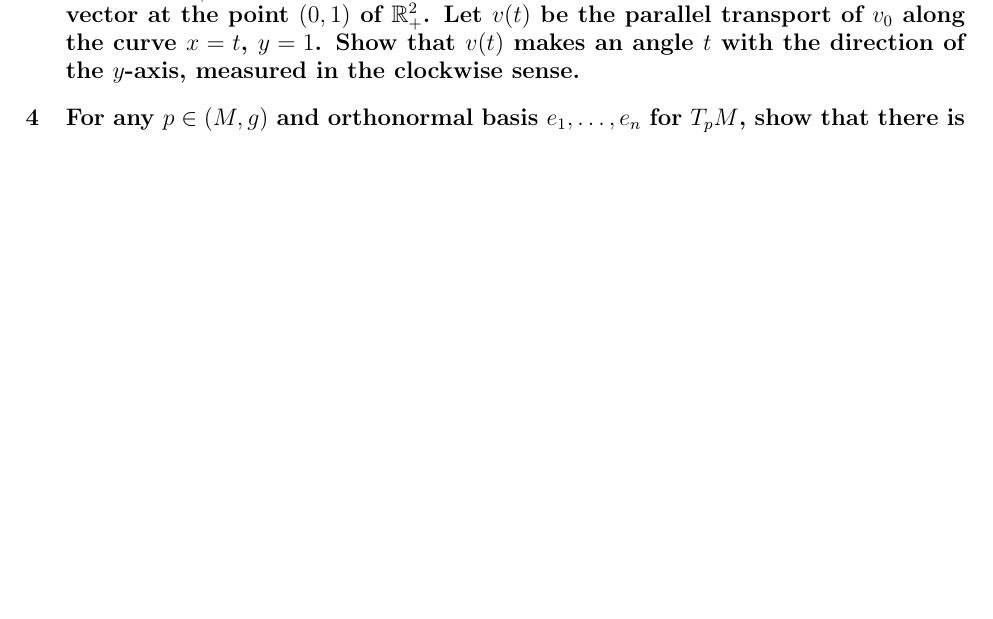
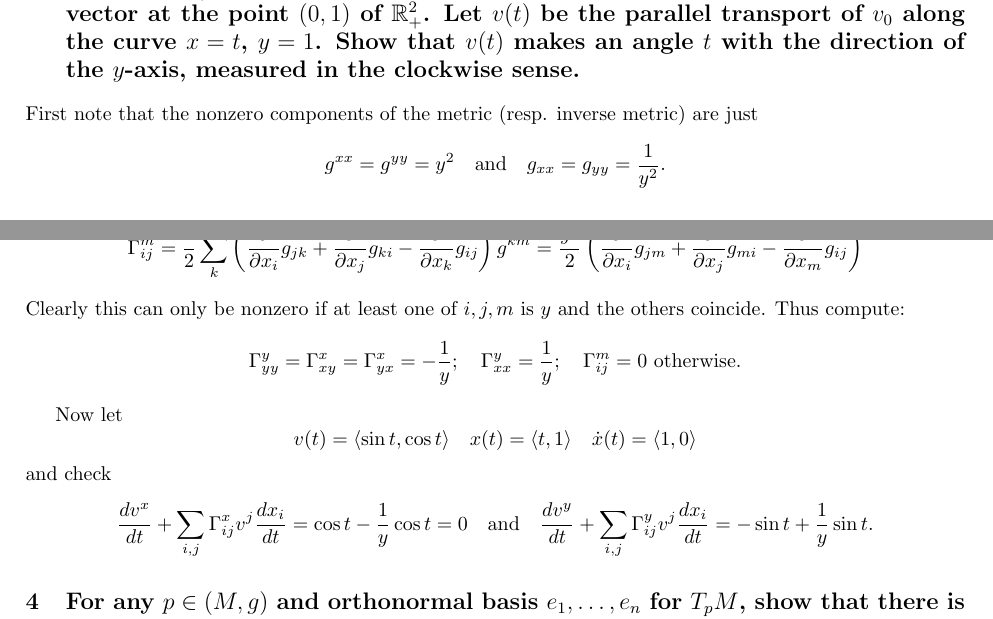
Before and after one commit to frrad/differential-geometry-2013, a LaTeX problem sheet (hw1solutions.tex): part of page 2 of 2 before the commit and two parts of pages 1 and 2 of 2 after it, the two joined at a grey line, cut at the place of the change, the shorter picture padded with empty space. Compiled offline with pdfLaTeX.

Commit message:
Fixed minor error in 2, solved 3.

```diff
--- a/hw1solutions.tex
+++ b/hw1solutions.tex
@@ -37,6 +37,7 @@
 
 \newcommand{\del}{{\ensuremath{\partial}} }
 
+\newcommand{\xt}[2]{\ensuremath{\Gamma^{#1}_{#2}}}
 
 \newcommand{\hint}[1]{{\emph{Hint:} #1}} %This line shows hints
 %\newcommand{\hint}[1]{} %Use this line to hide all hints
@@ -73,6 +74,17 @@ as desired.
 
 \section{Consider $\R_+^2$ with the hyperbolic metric as above. Let $v_0 = (0,1)$ be a tangent vector at the point $(0,1)$ of $\R_+^2$. Let $v(t)$ be the parallel transport of $v_0$ along the curve $x=t$, $y=1$. Show that $v(t)$ makes an angle $t$ with the direction of the $y$-axis, measured in the clockwise sense.}
 
+First note that the nonzero components of the metric (resp. inverse metric) are just
+\[ g^{xx} = g^{yy} = y^2 \quad \mbox{and} \quad g_{xx} = g_{yy} = \frac{1}{y^2}.\]
+We can therefore reduce the expression for Christoffel symbols
+\[ \xt{m}{ij} = \frac{1}{2} \sum_k \left( \frac{\del}{\del x_i } g_{jk} + \frac{\del}{\del x_j}g_{ki} - \frac{\del}{\del x_k} g_{ij} \right) g^{km} = \frac{y^2}{2}  \left( \frac{\del}{\del x_i } g_{jm} + \frac{\del}{\del x_j}g_{mi} - \frac{\del}{\del x_m} g_{ij} \right)\]
+Clearly this can only be nonzero if at least one of $i,j,m$ is $y$ and the others coincide. Thus compute:
+\[\xt{y}{yy} =\xt{x}{xy} =\xt{x}{yx} = - \frac{1}{y}; \quad \xt{y}{xx} = \frac{1}{y}; \quad \xt{m}{ij} = 0   \mbox{ otherwise} .\]
+
+Now let
+\[v(t) = \langle \sin t, \cos t \rangle \quad x(t) = \langle t, 1 \rangle \quad \dot{x}(t) =\langle 1 , 0 \rangle \]
+and check
+\[\frac{dv^x}{dt } + \sum_{i,j} \xt{x}{ij} v^j \frac{dx_i}{dt} = \cos t - \frac{1}{y} \cos t = 0 \quad \mbox{and} \quad\frac{dv^y}{dt } + \sum_{i,j} \xt{y}{ij} v^j \frac{dx_i}{dt} = - \sin t + \frac{1}{y} \sin t.\]
 
 \section{For any $p \in (M,g)$ and orthonormal basis $e_1, \dots, e_n$ for $T_p M$, show that there is an orthonormal frame $E_1, \dots, E_n$ in a neighborhood of $p$ such that $E_i = e_i$ and $(\nabla E_i)|_p = 0 $. \hint{Fix an orthonormal frame $\overline{E}_i$ near $p \in M$ with $\overline{E}_i(p) = e_i$. If we define $E_i = \alpha_i^j \overline{E}_j$, where [$\alpha_i^j (x)$]$\in SO(n)$ and $\alpha_i^j(p) = \delta_i^j$, then this will yield the desired frame provided that the $D_{e_k} \alpha_i^j$ are appropriately prescribed. }}
 
```
Also changed, not shown: hw1solutions.pdf, hw1solutions.tex (4 more changed lines).
